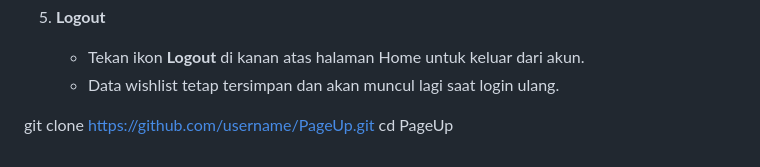
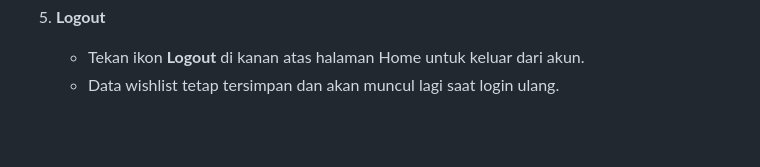
Before and after one commit to afafbahri/UTS_Mobile, a Markdown page: README.md, the part around the change. Drawn GitHub-style; blank space fills up the shorter version.

```diff
--- a/README.md
+++ b/README.md
@@ -59,6 +59,3 @@ Setiap pengguna dapat **melakukan registrasi dan login**, lalu mengakses koleksi
 5. **Logout**
    - Tekan ikon **Logout** di kanan atas halaman Home untuk keluar dari akun.
    - Data wishlist tetap tersimpan dan akan muncul lagi saat login ulang.
-
-git clone https://github.com/username/PageUp.git
-cd PageUp
```
